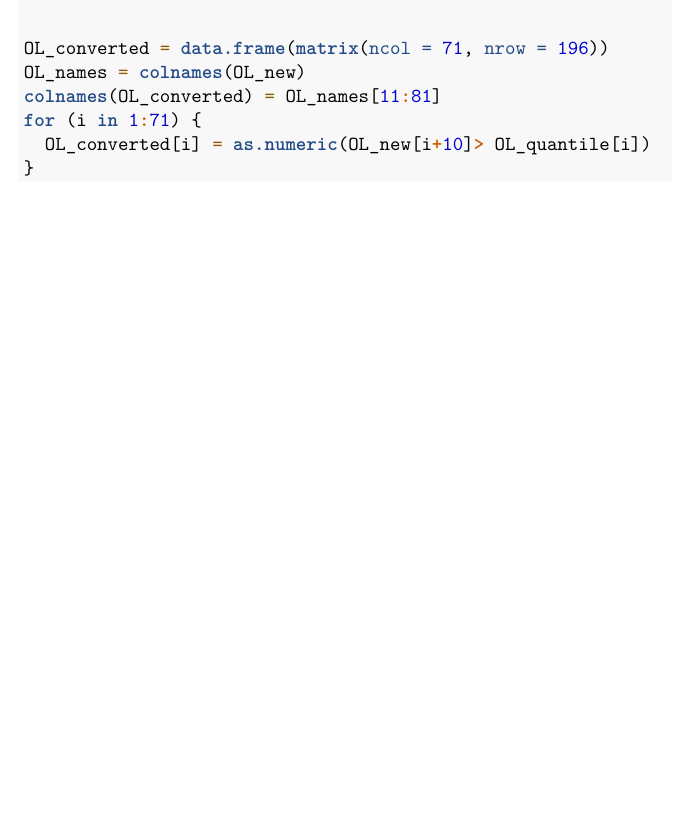
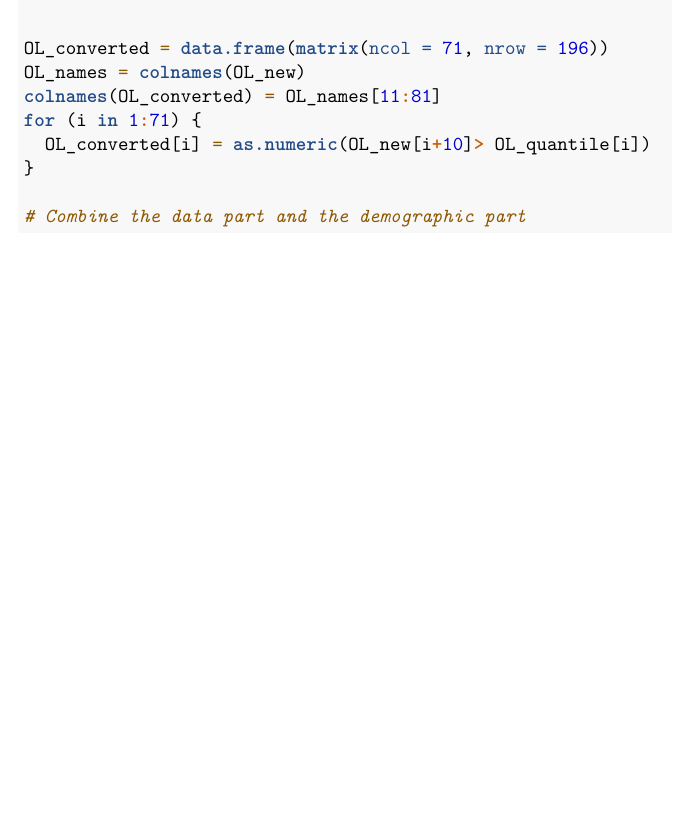
Before and after one commit to qiqipower029/practicum, an R Markdown document (associations_4panels.Rmd): part of page 14 of 14, cut so that both start at the same text. Rendered offline with R 4.5, knitr and Pandoc, then LaTeX, with nearby package versions.

Commit message:
4 panels converted

````diff
--- a/associations_4panels.Rmd
+++ b/associations_4panels.Rmd
@@ -471,4 +471,7 @@ colnames(OL_converted) = OL_names[11:81]
 for (i in 1:71) {
   OL_converted[i] = as.numeric(OL_new[i+10]> OL_quantile[i])
 }
+
+# Combine the data part and the demographic part
+
 ```
````
